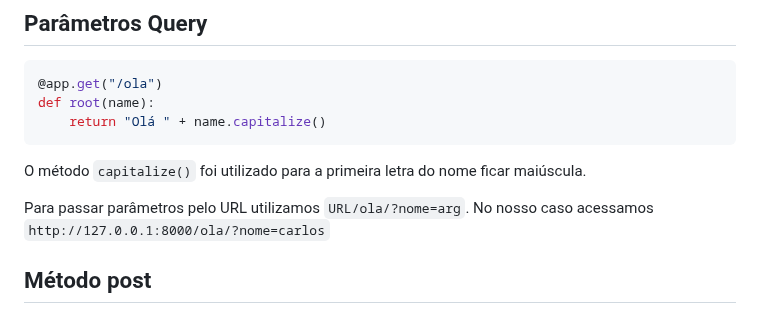
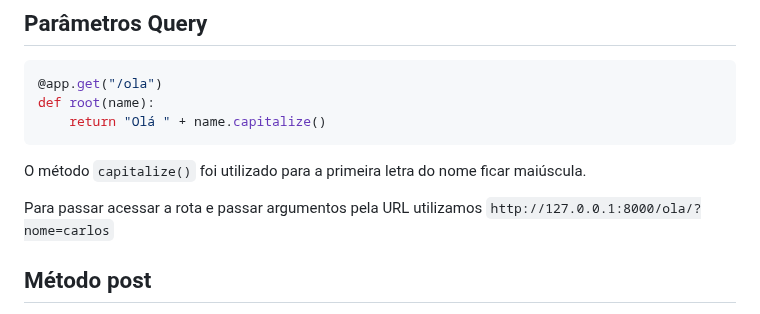
Before and after one commit to CarlosAntonioFreitasSilva/pandas_workspace, a Markdown page: python-web/README.md, the part around the change. Rendered like a GitHub page.

```diff
--- a/python-web/README.md
+++ b/python-web/README.md
@@ -101,8 +101,7 @@ def root(name):
 
 O método `capitalize()` foi utilizado para a primeira letra do nome ficar maiúscula.
 
-Para passar parâmetros pelo URL utilizamos `URL/ola/?nome=arg`. No nosso caso acessamos
-`http://127.0.0.1:8000/ola/?nome=carlos`
+Para passar acessar a rota e passar argumentos pela URL utilizamos `http://127.0.0.1:8000/ola/?nome=carlos`
 
 ## Método post
 
```
